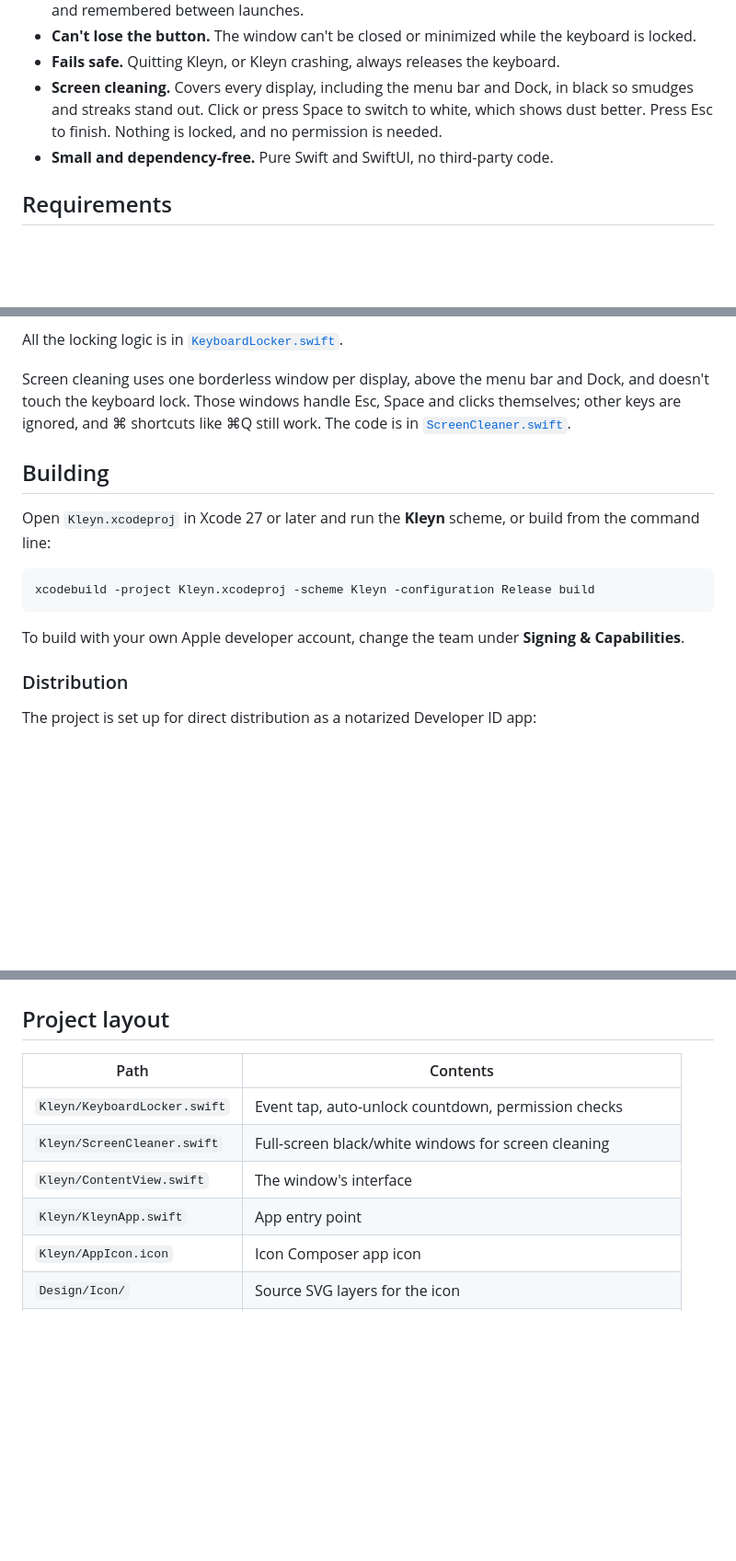
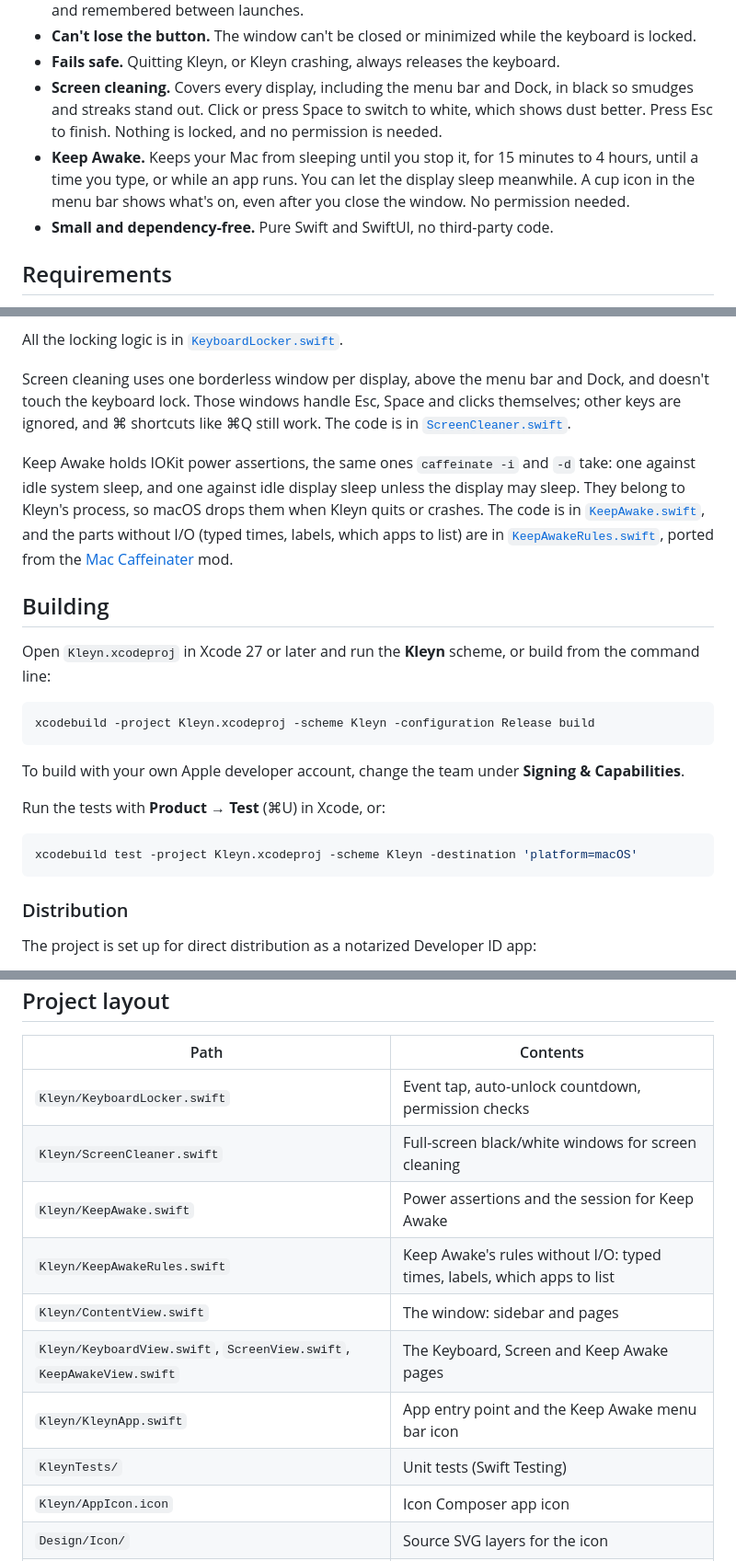
Before and after one commit to tyastonotaufiq/kleyn, a Markdown page: README.md, 3 parts joined by grey strips. Shown at 92% size. Drawn GitHub-style; blank space fills up the shorter version.

````diff
--- a/README.md
+++ b/README.md
@@ -23,6 +24,7 @@
 - **Can't lose the button.** The window can't be closed or minimized while the keyboard is locked.
 - **Fails safe.** Quitting Kleyn, or Kleyn crashing, always releases the keyboard.
 - **Screen cleaning.** Covers every display, including the menu bar and Dock, in black so smudges and streaks stand out. Click or press Space to switch to white, which shows dust better. Press Esc to finish. Nothing is locked, and no permission is needed.
+- **Keep Awake.** Keeps your Mac from sleeping until you stop it, for 15 minutes to 4 hours, until a time you type, or while an app runs. You can let the display sleep meanwhile. A cup icon in the menu bar shows what's on, even after you close the window. No permission needed.
 - **Small and dependency-free.** Pure Swift and SwiftUI, no third-party code.
 
 ## Requirements
@@ -79,6 +94,8 @@ All the locking logic is in [`KeyboardLocker.swift`](Kleyn/KeyboardLocker.swift)
 
 Screen cleaning uses one borderless window per display, above the menu bar and Dock, and doesn't touch the keyboard lock. Those windows handle Esc, Space and clicks themselves; other keys are ignored, and ⌘ shortcuts like ⌘Q still work. The code is in [`ScreenCleaner.swift`](Kleyn/ScreenCleaner.swift).
 
+Keep Awake holds IOKit power assertions, the same ones `caffeinate -i` and `-d` take: one against idle system sleep, and one against idle display sleep unless the display may sleep. They belong to Kleyn's process, so macOS drops them when Kleyn quits or crashes. The code is in [`KeepAwake.swift`](Kleyn/KeepAwake.swift), and the parts without I/O (typed times, labels, which apps to list) are in [`KeepAwakeRules.swift`](Kleyn/KeepAwakeRules.swift), ported from the [Mac Caffeinater](https://github.com/tyastonotaufiq/claude-mods/tree/main/mac-caffeinater) mod.
+
 ## Building
 
 Open `Kleyn.xcodeproj` in Xcode 27 or later and run the **Kleyn** scheme, or build from the command line:
@@ -88,6 +105,12 @@ xcodebuild -project Kleyn.xcodeproj -scheme Kleyn -configuration Release build
 ```
 
 To build with your own Apple developer account, change the team under **Signing & Capabilities**.
+
+Run the tests with **Product → Test** (⌘U) in Xcode, or:
+
+```sh
+xcodebuild test -project Kleyn.xcodeproj -scheme Kleyn -destination 'platform=macOS'
+```
 
 ### Distribution
 
@@ -114,8 +137,12 @@ The DMG isn't signed by the script. Sign and notarize it before shipping.
 |---|---|
 | `Kleyn/KeyboardLocker.swift` | Event tap, auto-unlock countdown, permission checks |
 | `Kleyn/ScreenCleaner.swift` | Full-screen black/white windows for screen cleaning |
-| `Kleyn/ContentView.swift` | The window's interface |
-| `Kleyn/KleynApp.swift` | App entry point |
+| `Kleyn/KeepAwake.swift` | Power assertions and the session for Keep Awake |
+| `Kleyn/KeepAwakeRules.swift` | Keep Awake's rules without I/O: typed times, labels, which apps to list |
+| `Kleyn/ContentView.swift` | The window: sidebar and pages |
+| `Kleyn/KeyboardView.swift`, `ScreenView.swift`, `KeepAwakeView.swift` | The Keyboard, Screen and Keep Awake pages |
+| `Kleyn/KleynApp.swift` | App entry point and the Keep Awake menu bar icon |
+| `KleynTests/` | Unit tests (Swift Testing) |
 | `Kleyn/AppIcon.icon` | Icon Composer app icon |
 | `Design/Icon/` | Source SVG layers for the icon |
 | `Design/DMG/` | DMG window background and the Swift script that renders it |
````
Also changed, not shown: other parts of README.md (+19 -5 lines), docs/PORTING.md (+37 -10 lines), docs/images/keep-awake.png (added), docs/images/keyboard.png (added), docs/images/locked.png (deleted), docs/images/screen.png (added), docs/images/unlocked.png (deleted), 9 other files.
